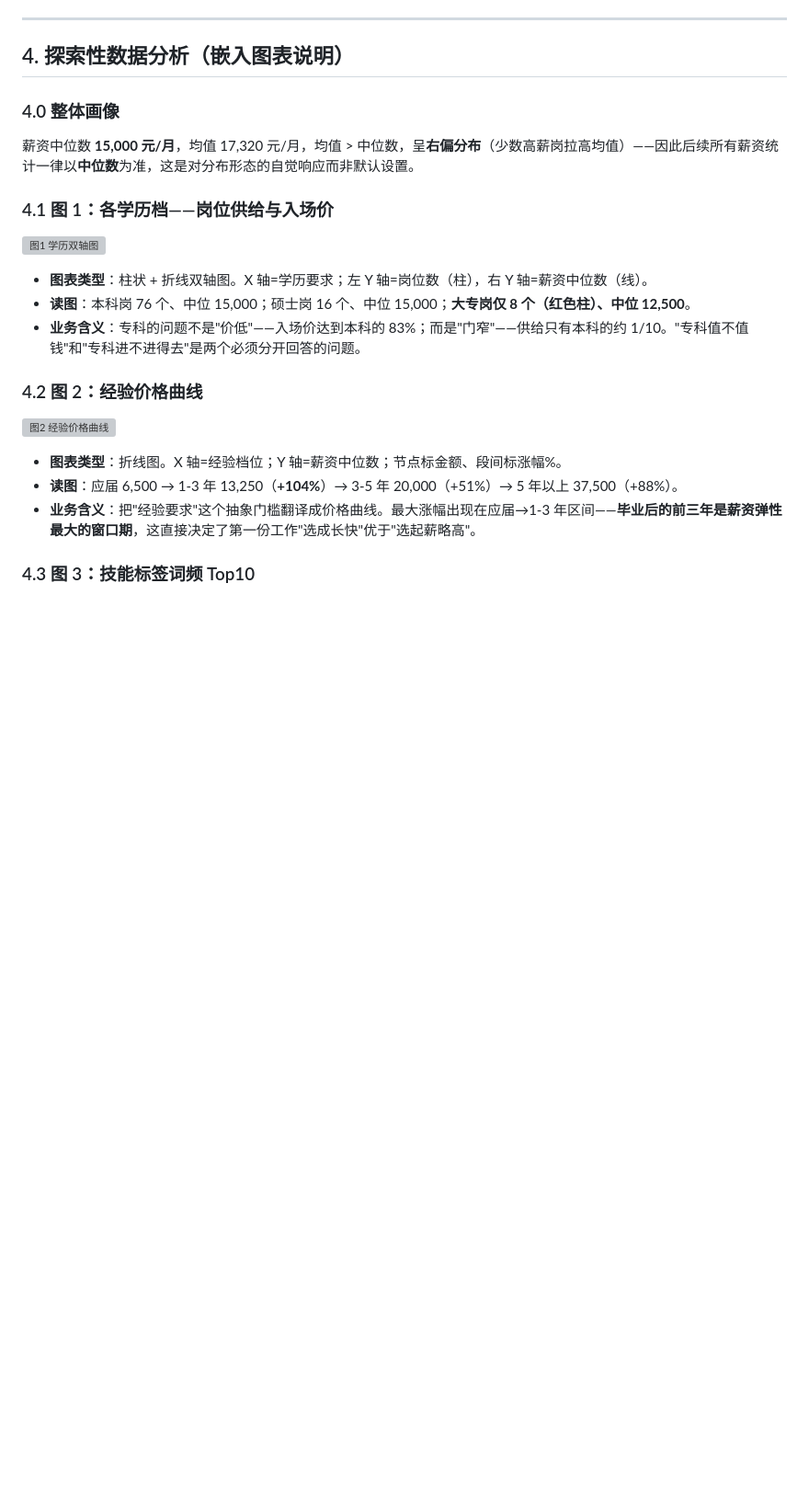
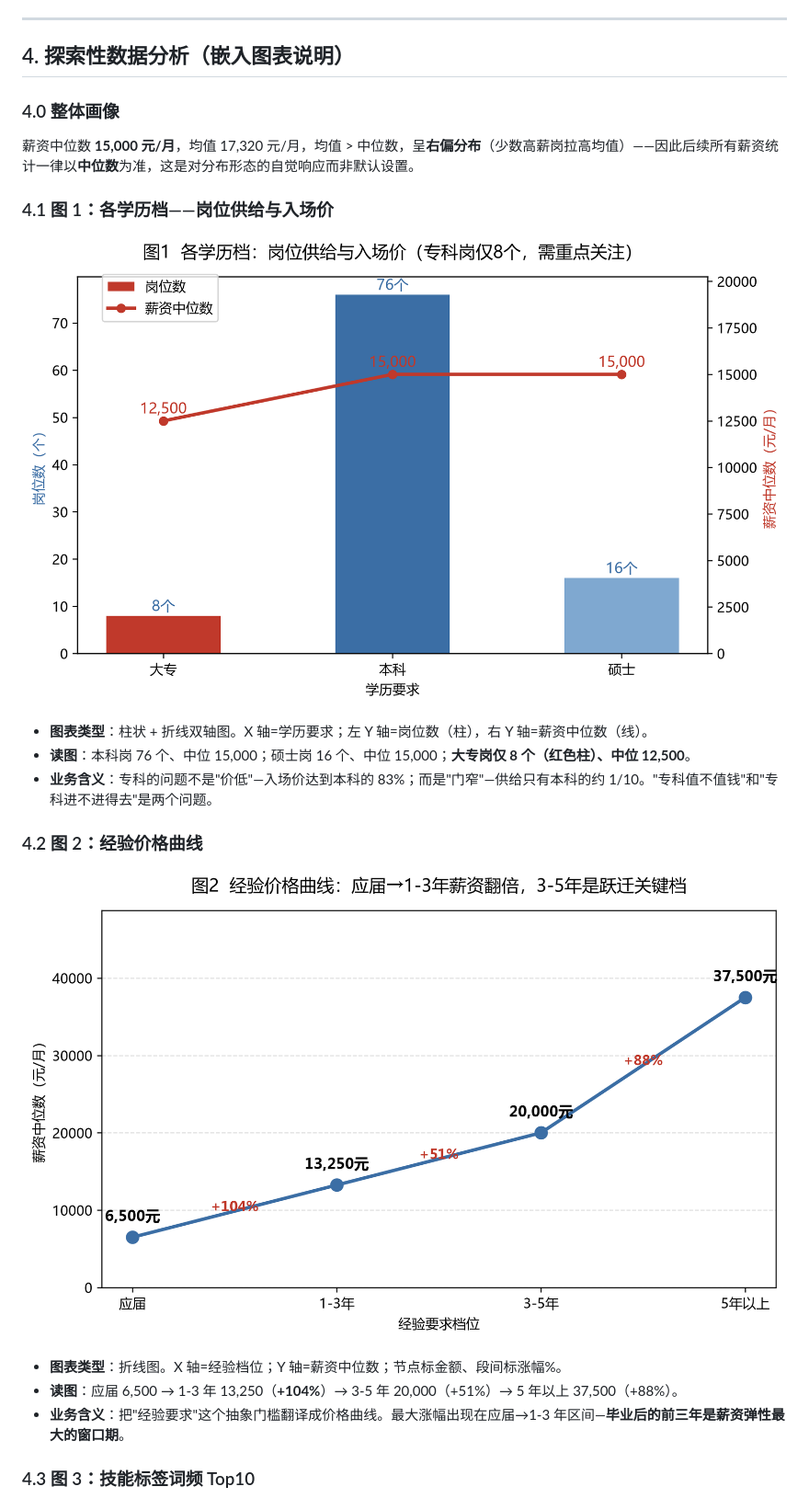
Before and after one commit to trfff123/job-data-analysis, a Markdown page: index.md, the part around one of its changes. Shown at 92% size. Drawn GitHub-style; blank space fills up the shorter version; grey boxes are pictures that could not be loaded.

```diff
--- a/index.md
+++ b/index.md
@@ -115,19 +115,19 @@
 
 ### 4.1 图 1：各学历档——岗位供给与入场价
 
-![图1 学历双轴图](../charts/chart1_edu.png)
+![图1 学历双轴图](chart1_edu.png)
 
 - **图表类型**：柱状 + 折线双轴图。X 轴=学历要求；左 Y 轴=岗位数（柱），右 Y 轴=薪资中位数（线）。
 - **读图**：本科岗 76 个、中位 15,000；硕士岗 16 个、中位 15,000；**大专岗仅 8 个（红色柱）、中位 12,500**。
-- **业务含义**：专科的问题不是"价低"——入场价达到本科的 83%；而是"门窄"——供给只有本科的约 1/10。"专科值不值钱"和"专科进不进得去"是两个必须分开回答的问题。
+- **业务含义**：专科的问题不是"价低"—入场价达到本科的 83%；而是"门窄"—供给只有本科的约 1/10。"专科值不值钱"和"专科进不进得去"是两个问题。
 
 ### 4.2 图 2：经验价格曲线
 
-![图2 经验价格曲线](../charts/chart2_exp.png)
+![图2 经验价格曲线](chart2_exp.png)
 
 - **图表类型**：折线图。X 轴=经验档位；Y 轴=薪资中位数；节点标金额、段间标涨幅%。
 - **读图**：应届 6,500 → 1-3 年 13,250（**+104%**）→ 3-5 年 20,000（+51%）→ 5 年以上 37,500（+88%）。
-- **业务含义**：把"经验要求"这个抽象门槛翻译成价格曲线。最大涨幅出现在应届→1-3 年区间——**毕业后的前三年是薪资弹性最大的窗口期**，这直接决定了第一份工作"选成长快"优于"选起薪略高"。
+- **业务含义**：把"经验要求"这个抽象门槛翻译成价格曲线。最大涨幅出现在应届→1-3 年区间—**毕业后的前三年是薪资弹性最大的窗口期**。
 
 ### 4.3 图 3：技能标签词频 Top10
 
```
Also changed, not shown: other parts of index.md (+6 -6 lines).
